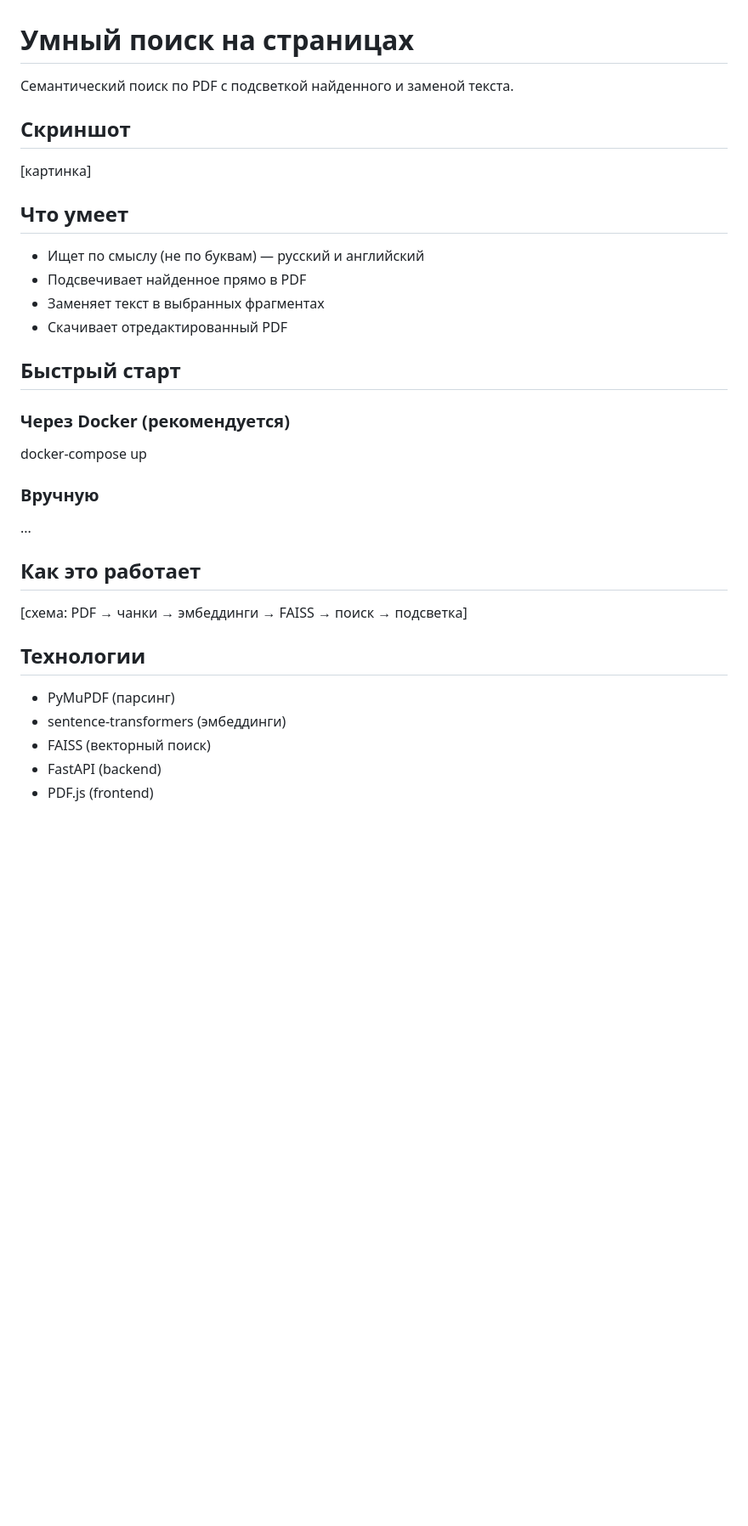
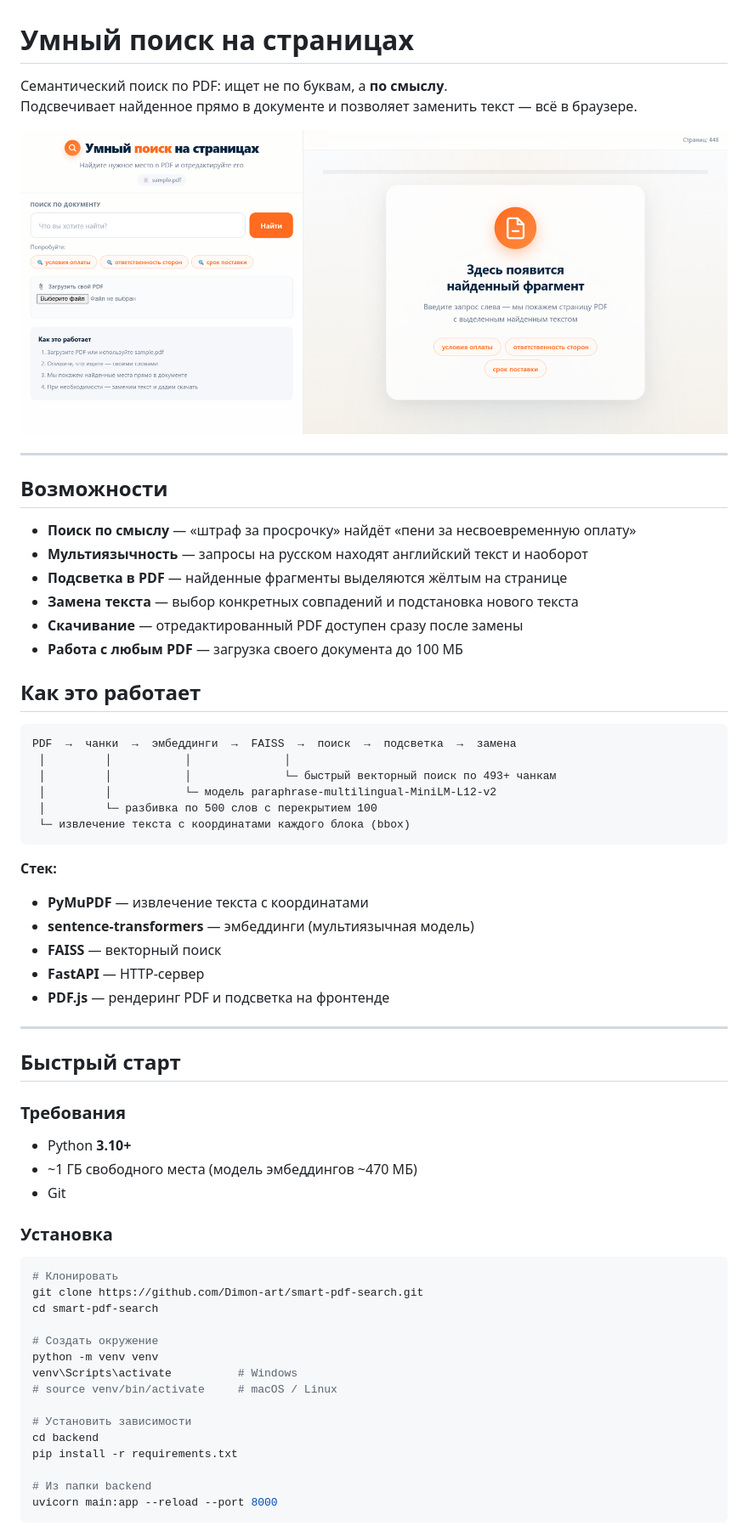
Before and after one commit to Dimon-art/smart-pdf-search, a Markdown page: README.md, the part around one of its changes. Shown at 85% size. Drawn GitHub-style; pictures changed too: docs/screenshots/1-main.png (added); blank space fills up the shorter version.

Commit message:
Add portfolio README with screenshots

````diff
--- a/README.md
+++ b/README.md
@@ -1,29 +1,67 @@
 # Умный поиск на страницах
 
-Семантический поиск по PDF с подсветкой найденного и заменой текста.
+Семантический поиск по PDF: ищет не по буквам, а **по смыслу**.
+Подсвечивает найденное прямо в документе и позволяет заменить текст — всё в браузере.
 
-## Скриншот
-[картинка]
+![Главный экран](docs/screenshots/1-main.png)
 
-## Что умеет
-- Ищет по смыслу (не по буквам) — русский и английский
-- Подсвечивает найденное прямо в PDF
-- Заменяет текст в выбранных фрагментах
-- Скачивает отредактированный PDF
+---
+
+## Возможности
+
+- **Поиск по смыслу** — «штраф за просрочку» найдёт «пени за несвоевременную оплату»
+- **Мультиязычность** — запросы на русском находят английский текст и наоборот
+- **Подсветка в PDF** — найденные фрагменты выделяются жёлтым на странице
+- **Замена текста** — выбор конкретных совпадений и подстановка нового текста
+- **Скачивание** — отредактированный PDF доступен сразу после замены
+- **Работа с любым PDF** — загрузка своего документа до 100 МБ
+
+## Как это работает
+
+```
+PDF  →  чанки  →  эмбеддинги  →  FAISS  →  поиск  →  подсветка  →  замена
+ │         │           │              │
+ │         │           │              └─ быстрый векторный поиск по 493+ чанкам
+ │         │           └─ модель paraphrase-multilingual-MiniLM-L12-v2
+ │         └─ разбивка по 500 слов с перекрытием 100
+ └─ извлечение текста с координатами каждого блока (bbox)
+```
+
+**Стек:**
+
+- **PyMuPDF** — извлечение текста с координатами
+- **sentence-transformers** — эмбеддинги (мультиязычная модель)
+- **FAISS** — векторный поиск
+- **FastAPI** — HTTP-сервер
+- **PDF.js** — рендеринг PDF и подсветка на фронтенде
+
+---
 
 ## Быстрый старт
-### Через Docker (рекомендуется)
-docker-compose up
 
-### Вручную
-...
+### Требования
 
-## Как это работает
-[схема: PDF → чанки → эмбеддинги → FAISS → поиск → подсветка]
+- Python **3.10+**
+- ~1 ГБ свободного места (модель эмбеддингов ~470 МБ)
+- Git
 
-## Технологии
-- PyMuPDF (парсинг)
-- sentence-transformers (эмбеддинги)
-- FAISS (векторный поиск)
-- FastAPI (backend)
-- PDF.js (frontend)
+### Установка
+
+```bash
+# Клонировать
+git clone https://github.com/Dimon-art/smart-pdf-search.git
+cd smart-pdf-search
+
+# Создать окружение
+python -m venv venv
+venv\Scripts\activate          # Windows
+# source venv/bin/activate     # macOS / Linux
+
+# Установить зависимости
+cd backend
+pip install -r requirements.txt
+
+# Из папки backend
+uvicorn main:app --reload --port 8000
+```
+
````
Also changed, not shown: other parts of README.md (+79 -13 lines), docs/screenshots/2-search.png (added), docs/screenshots/3-replace.png (added).
